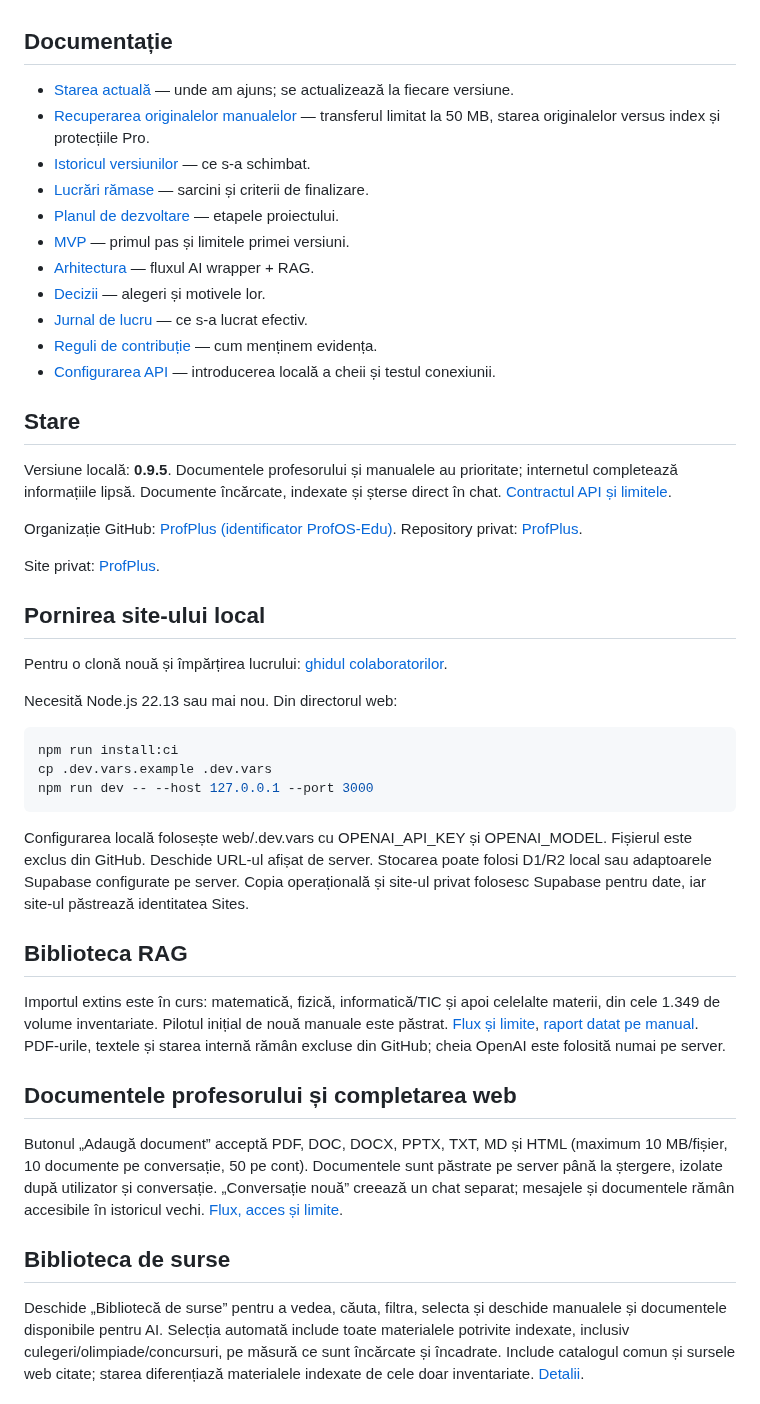
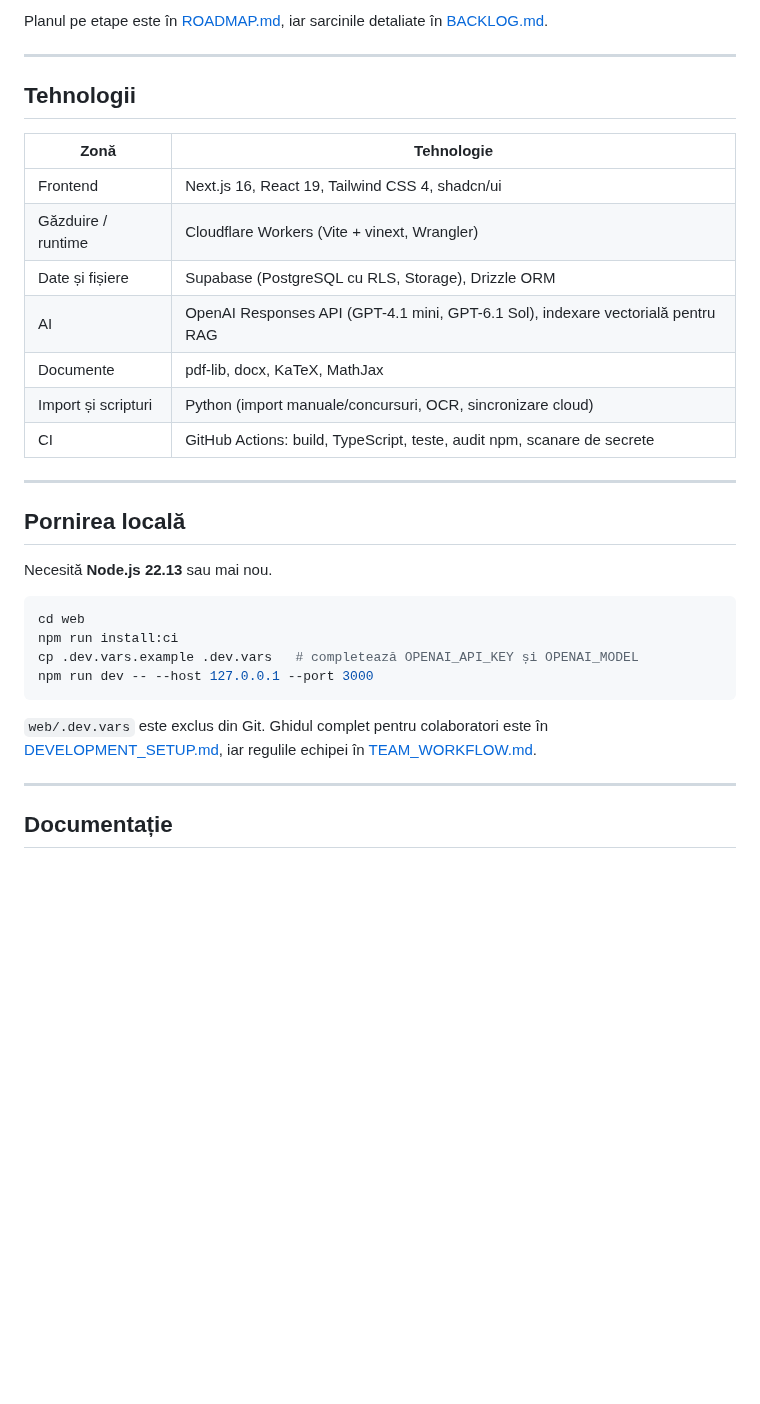
Before and after one commit to efleihraian/ProfPlus, a Markdown page: README.md, the part around one of its changes. Drawn GitHub-style; blank space fills up the shorter version.

````diff
--- a/README.md
+++ b/README.md
@@ -24,49 +98,35 @@ Un utilizator încarcă documente text sau PDF cu text, pune o întrebare și pr
+Planul pe etape este în [ROADMAP.md](ROADMAP.md), iar sarcinile detaliate în [BACKLOG.md](BACKLOG.md).
+
+---
+
+## Tehnologii
+
+| Zonă | Tehnologie |
+|---|---|
+| Frontend | Next.js 16, React 19, Tailwind CSS 4, shadcn/ui |
+| Găzduire / runtime | Cloudflare Workers (Vite + vinext, Wrangler) |
+| Date și fișiere | Supabase (PostgreSQL cu RLS, Storage), Drizzle ORM |
+| AI | OpenAI Responses API (GPT-4.1 mini, GPT-6.1 Sol), indexare vectorială pentru RAG |
+| Documente | pdf-lib, docx, KaTeX, MathJax |
+| Import și scripturi | Python (import manuale/concursuri, OCR, sincronizare cloud) |
+| CI | GitHub Actions: build, TypeScript, teste, audit npm, scanare de secrete |
+
+---
+
+## Pornirea locală
+
+Necesită **Node.js 22.13** sau mai nou.
+
+```bash
+cd web
+npm run install:ci
+cp .dev.vars.example .dev.vars   # completează OPENAI_API_KEY și OPENAI_MODEL
+npm run dev -- --host 127.0.0.1 --port 3000
+```
+
+`web/.dev.vars` este exclus din Git. Ghidul complet pentru colaboratori este în [DEVELOPMENT_SETUP.md](docs/DEVELOPMENT_SETUP.md), iar regulile echipei în [TEAM_WORKFLOW.md](docs/TEAM_WORKFLOW.md).
+
+---
 
 ## Documentație
 
-- [Starea actuală](STATUS.md) — unde am ajuns; se actualizează la fiecare versiune.
-- [Recuperarea originalelor manualelor](docs/MANUAL_RECOVERY.md) — transferul limitat la 50 MB, starea originalelor versus index și protecțiile Pro.
-- [Istoricul versiunilor](CHANGELOG.md) — ce s-a schimbat.
-- [Lucrări rămase](BACKLOG.md) — sarcini și criterii de finalizare.
-- [Planul de dezvoltare](ROADMAP.md) — etapele proiectului.
-- [MVP](docs/MVP.md) — primul pas și limitele primei versiuni.
-- [Arhitectura](docs/ARCHITECTURE.md) — fluxul AI wrapper + RAG.
-- [Decizii](docs/DECISIONS.md) — alegeri și motivele lor.
-- [Jurnal de lucru](docs/WORKLOG.md) — ce s-a lucrat efectiv.
-- [Reguli de contribuție](CONTRIBUTING.md) — cum menținem evidența.
-- [Configurarea API](docs/API_SETUP.md) — introducerea locală a cheii și testul conexiunii.
-
-## Stare
-
-Versiune locală: **0.9.5**. Documentele profesorului și manualele au prioritate; internetul completează informațiile lipsă. Documente încărcate, indexate și șterse direct în chat. [Contractul API și limitele](docs/CHAT_API.md).
-
-Organizație GitHub: [ProfPlus (identificator ProfOS-Edu)](https://github.com/ProfOS-Edu). Repository privat: [ProfPlus](https://github.com/ProfOS-Edu/ProfPlus).
-
-Site privat: [ProfPlus](https://profos-chat.cosminsoames.chatgpt.site).
-
-## Pornirea site-ului local
-
-Pentru o clonă nouă și împărțirea lucrului: [ghidul colaboratorilor](docs/DEVELOPMENT_SETUP.md).
-
-Necesită Node.js 22.13 sau mai nou. Din directorul web:
-
-```bash
-npm run install:ci
-cp .dev.vars.example .dev.vars
-npm run dev -- --host 127.0.0.1 --port 3000
-```
-
-Configurarea locală folosește web/.dev.vars cu OPENAI_API_KEY și OPENAI_MODEL. Fișierul este exclus din GitHub. Deschide URL-ul afișat de server. Stocarea poate folosi D1/R2 local sau adaptoarele Supabase configurate pe server. Copia operațională și site-ul privat folosesc Supabase pentru date, iar site-ul păstrează identitatea Sites.
-
-## Biblioteca RAG
-
-Importul extins este în curs: matematică, fizică, informatică/TIC și apoi celelalte materii, din cele 1.349 de volume inventariate. Pilotul inițial de nouă manuale este păstrat. [Flux și limite](docs/MANUAL_IMPORT.md), [raport datat pe manual](catalog/manual-import-status.json). PDF-urile, textele și starea internă rămân excluse din GitHub; cheia OpenAI este folosită numai pe server.
-
-## Documentele profesorului și completarea web
-
-Butonul „Adaugă document” acceptă PDF, DOC, DOCX, PPTX, TXT, MD și HTML (maximum 10 MB/fișier, 10 documente pe conversație, 50 pe cont). Documentele sunt păstrate pe server până la ștergere, izolate după utilizator și conversație. „Conversație nouă” creează un chat separat; mesajele și documentele rămân accesibile în istoricul vechi. [Flux, acces și limite](docs/HYBRID_CHAT.md).
-
-## Biblioteca de surse
-
-Deschide „Bibliotecă de surse” pentru a vedea, căuta, filtra, selecta și deschide manualele și documentele disponibile pentru AI. Selecția automată include toate materialele potrivite indexate, inclusiv culegeri/olimpiade/concursuri, pe măsură ce sunt încărcate și încadrate. Include catalogul comun și sursele web citate; starea diferențiază materialele indexate de cele doar inventariate. [Detalii](docs/LIBRARY.md).
-
````
Also changed, not shown: other parts of README.md (+93 -36 lines).
